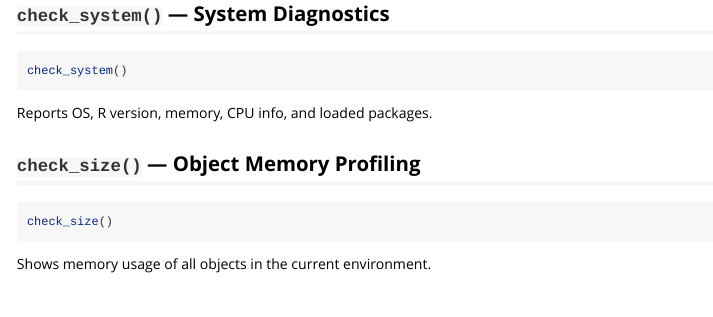
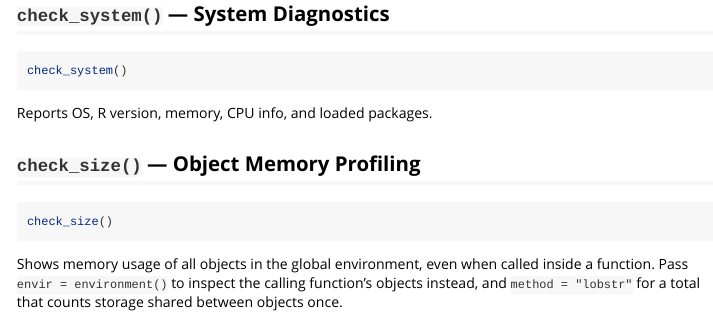
Before and after one commit to HUI950319/UtilsR, an R Markdown document (vignettes/data_inspection.Rmd): the page in a window 1100 px wide, from 980 px down. Rendered offline with R 4.5, knitr and Pandoc, with nearby package versions; some code elsewhere in the file could not run offline; common packages that the code uses without loading them are loaded.

Commit message:
Correct the check_size() environment described in the vignette
The vignette said check_size() reports the current environment, but it
reads the global environment unless envir is supplied. Describe the
default and point to envir and method = "lobstr".

````diff
--- a/vignettes/data_inspection.Rmd
+++ b/vignettes/data_inspection.Rmd
@@ -67,4 +67,7 @@ Reports OS, R version, memory, CPU info, and loaded packages.
 check_size()
 ```
 
-Shows memory usage of all objects in the current environment.
+Shows memory usage of all objects in the global environment, even when called
+inside a function. Pass `envir = environment()` to inspect the calling
+function's objects instead, and `method = "lobstr"` for a total that counts
+storage shared between objects once.
````
